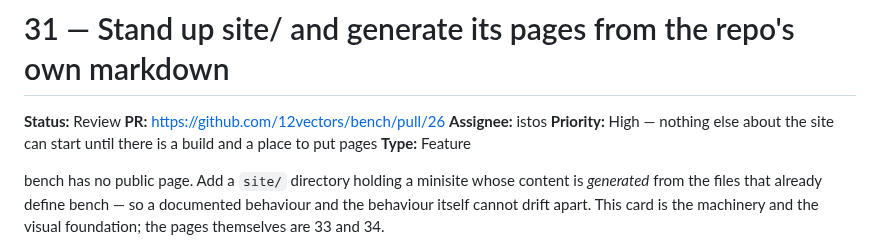
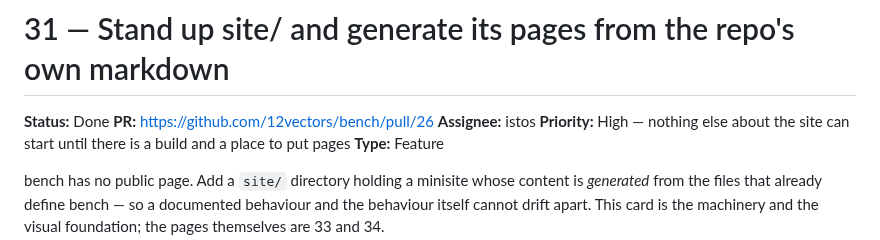
Before and after one commit to 12vectors/bench, a Markdown page: tasks/done/31-minisite-skeleton-and-build.md, the part around the change. GitHub-like rendering.

Commit message:
board: 31 → done (istos)

```diff
--- a/tasks/review/31-minisite-skeleton-and-build.md
+++ b/tasks/done/31-minisite-skeleton-and-build.md
@@ -1,6 +1,6 @@
 # 31 — Stand up site/ and generate its pages from the repo's own markdown
 
-**Status:** Review
+**Status:** Done
 **PR:** https://github.com/12vectors/bench/pull/26
 **Assignee:** istos
 **Priority:** High — nothing else about the site can start until there is a
```
